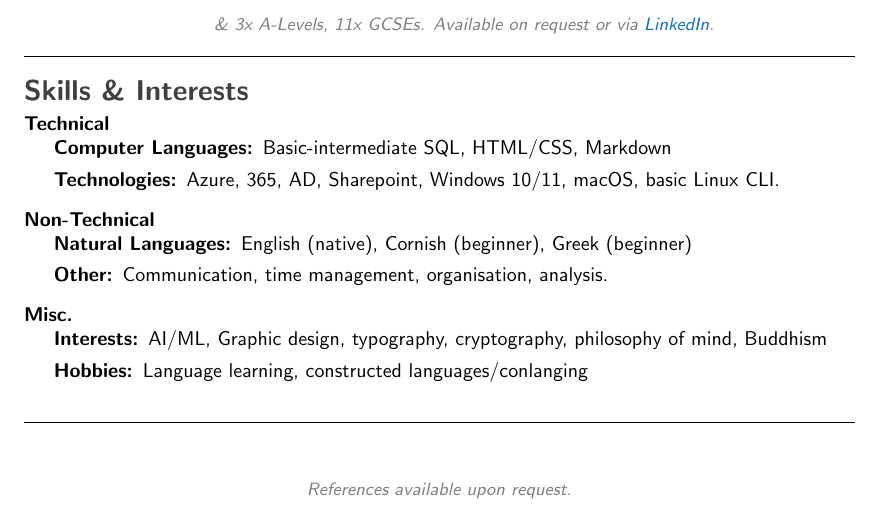
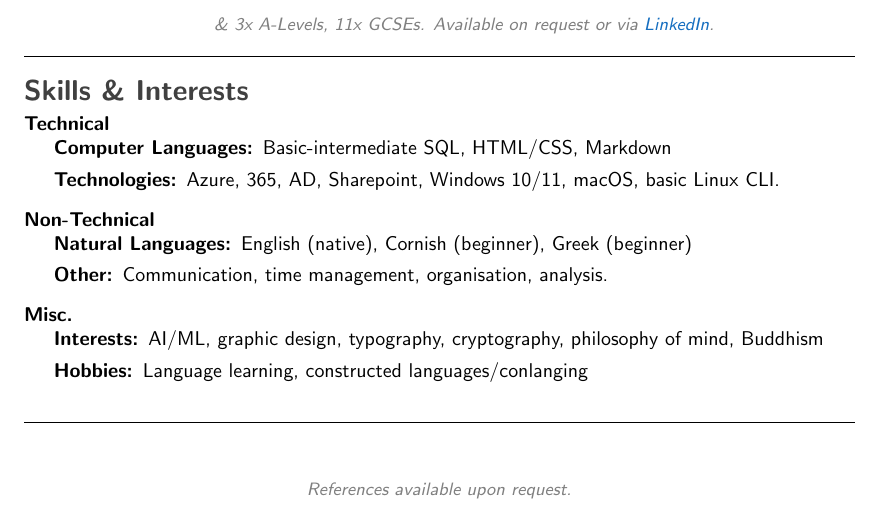
Before and after one commit to Artydh/curriculum-vitae, a LaTeX CV (current-cv/mitchell-hopkins-cv_current.tex): part of page 2 of 2, cut so that both start at the same text. Compiled offline with pdfLaTeX.

Commit message:
Correcting grammar

```diff
--- a/current-cv/mitchell-hopkins-cv_current.tex
+++ b/current-cv/mitchell-hopkins-cv_current.tex
@@ -196,7 +196,7 @@
 \hyphenpenalty=1000
 \begin{description}
 	\item[Interests:]
-	AI/ML, Graphic design, typography, cryptography, philosophy of mind, Buddhism
+	AI/ML, graphic design, typography, cryptography, philosophy of mind, Buddhism
 	\item[Hobbies:]
 	Language learning, constructed languages/conlanging
 \end{description}
```
Also changed, not shown: current-cv/mitchell-hopkins-cv_current.pdf, 3 other files.
